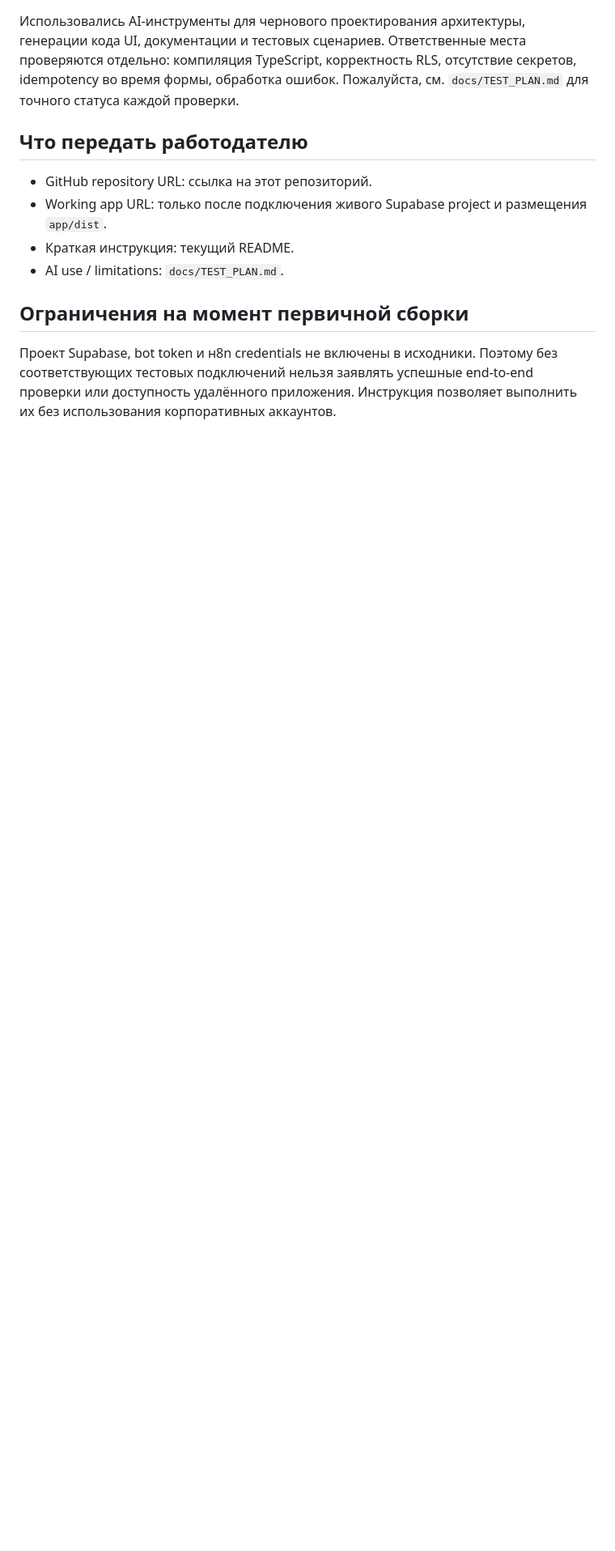
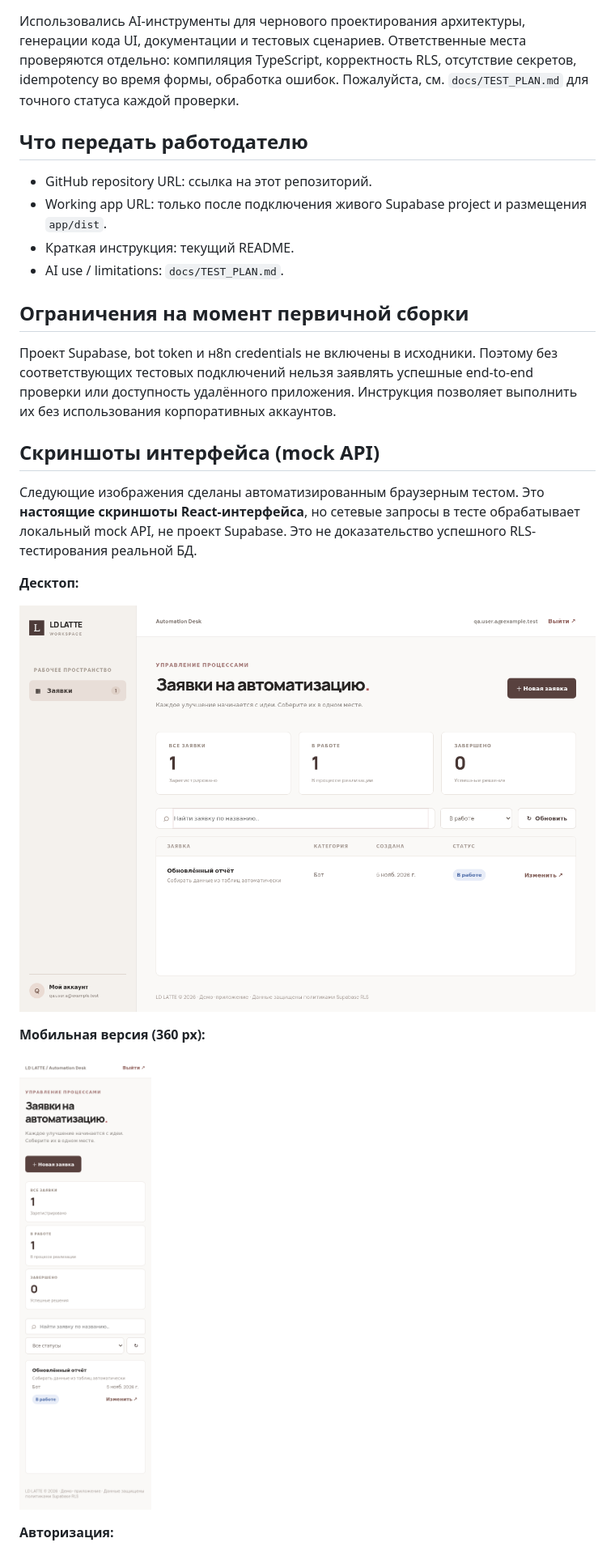
Before and after one commit to IgorNadein/ld-latte-automation-test, a Markdown page: README.md, the part around one of its changes. Shown at 81% size. GitHub-like rendering; pictures changed too: docs/screenshots/dashboard-desktop.png (added), docs/screenshots/dashboard-mobile.png (added); blank space fills up the shorter version.

```diff
--- a/README.md
+++ b/README.md
@@ -66,3 +66,18 @@ SQL data checks: имена вымышленные. Добавление, пер
 ## Ограничения на момент первичной сборки
 
 Проект Supabase, bot token и н8n credentials не включены в исходники. Поэтому без соответствующих тестовых подключений нельзя заявлять успешные end-to-end проверки или доступность удалённого приложения. Инструкция позволяет выполнить их без использования корпоративных аккаунтов.
+
+## Скриншоты интерфейса (mock API)
+
+Следующие изображения сделаны автоматизированным браузерным тестом. Это **настоящие скриншоты React-интерфейса**, но сетевые запросы в тесте обрабатывает локальный mock API, не проект Supabase. Это не доказательство успешного RLS-тестирования реальной БД.
+
+**Десктоп:**
+
+![Automation Desk desktop](docs/screenshots/dashboard-desktop.png)
+
+**Мобильная версия (360 px):**
+
+![Automation Desk mobile](docs/screenshots/dashboard-mobile.png)
+
+**Авторизация:**
+
```
Also changed, not shown: other parts of README.md (+10 -0 lines), docs/AI_USAGE.md (+9 -0 lines), docs/screenshots/auth-desktop.png (added), 5 other files.
